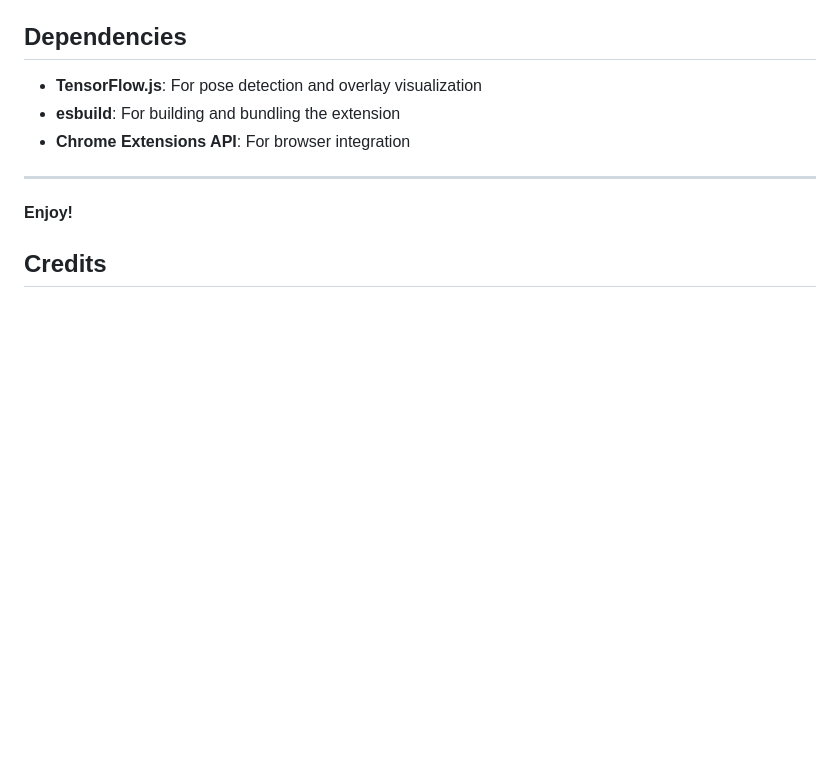
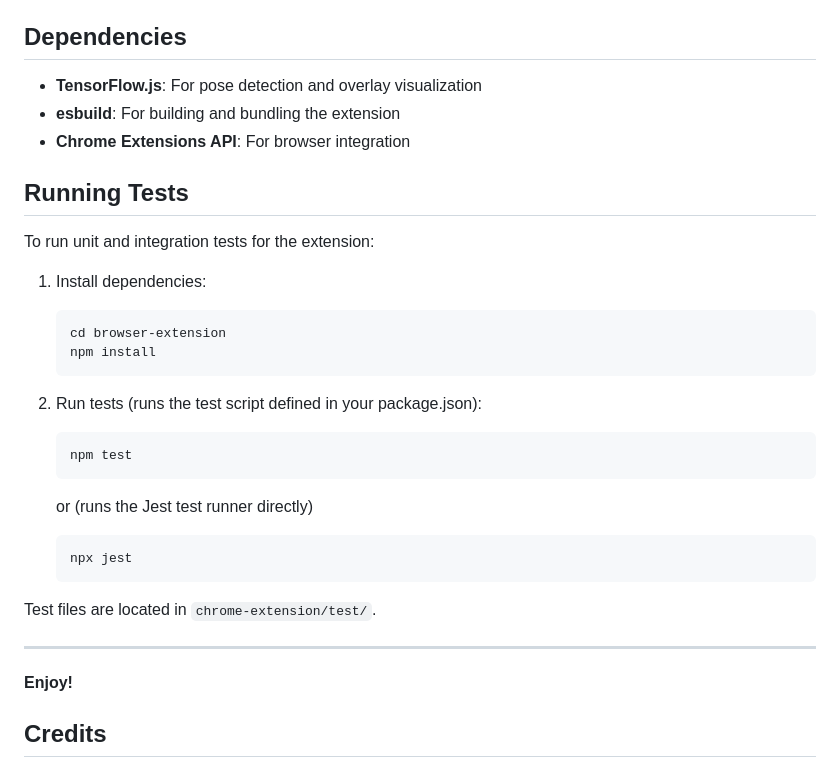
Before and after one commit to Jin-HoMLee/shuttle-insights, a Markdown page: browser-extension/README.md, the part around the change. Rendered like a GitHub page; blank space fills up the shorter version.

Commit message:
Docs: Add instructions for running unit and integration tests in README.

````diff
--- a/browser-extension/README.md
+++ b/browser-extension/README.md
@@ -156,6 +156,27 @@ After making changes, rebuild the extension using `npm run build`.
 - **esbuild**: For building and bundling the extension
 - **Chrome Extensions API**: For browser integration
 
+## Running Tests
+
+To run unit and integration tests for the extension:
+
+1. Install dependencies:
+   ```bash
+   cd browser-extension
+   npm install
+   ```
+
+2. Run tests (runs the test script defined in your package.json):
+   ```bash
+   npm test
+   ```
+   or (runs the Jest test runner directly)
+   ```bash
+   npx jest
+   ```
+
+Test files are located in `chrome-extension/test/`.
+
 ---
 
 **Enjoy!**
````
